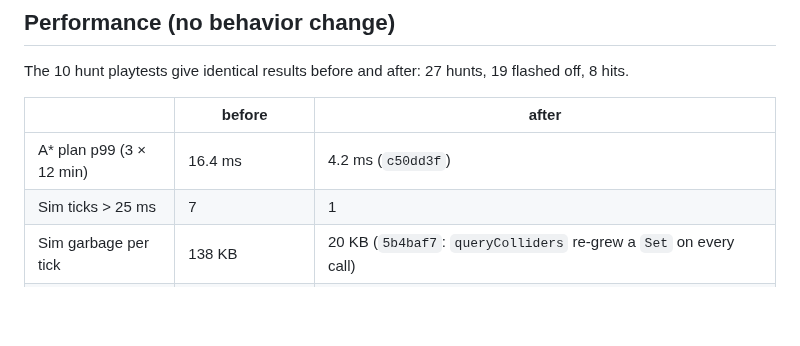
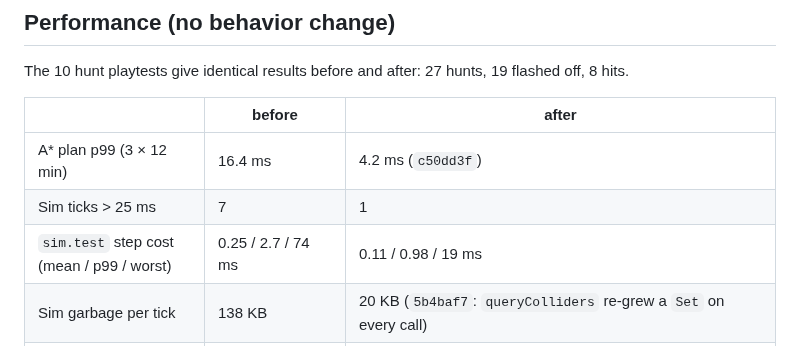
Before and after one commit to FreshFroge/helium-moon, a Markdown page: docs/handoffs/CLAUDE_OVERNIGHT_2026-10-25.md, the part around the change. Drawn GitHub-style; blank space fills up the shorter version.

Commit message:
Handoff: sim.test step-cost numbers
Co-Authored-By: Claude Opus 5.5 <noreply@anthropic.com>
Claude-Session: https://claude.ai/code/session_012YnodyESDS8mUEGfAAzk9t

```diff
--- a/docs/handoffs/CLAUDE_OVERNIGHT_2026-10-25.md
+++ b/docs/handoffs/CLAUDE_OVERNIGHT_2026-10-25.md
@@ -37,6 +37,7 @@ flashed off, 8 hits.
 |---|---|---|
 | A* plan p99 (3 × 12 min) | 16.4 ms | 4.2 ms (`c50dd3f`) |
 | Sim ticks > 25 ms | 7 | 1 |
+| `sim.test` step cost (mean / p99 / worst) | 0.25 / 2.7 / 74 ms | 0.11 / 0.98 / 19 ms |
 | Sim garbage per tick | 138 KB | 20 KB (`5b4baf7`: `queryColliders` re-grew a `Set` on every call) |
 | Client garbage per frame (Low) | 231 KB | 51 KB |
 | Low draw calls per view | 407/369/341/347 | 317/292/254/269 (`572471f`, `2c869f0`: trees share one mesh per species from LOD1 on Low/Medium, LOD2 on High/Ultra) |
```
